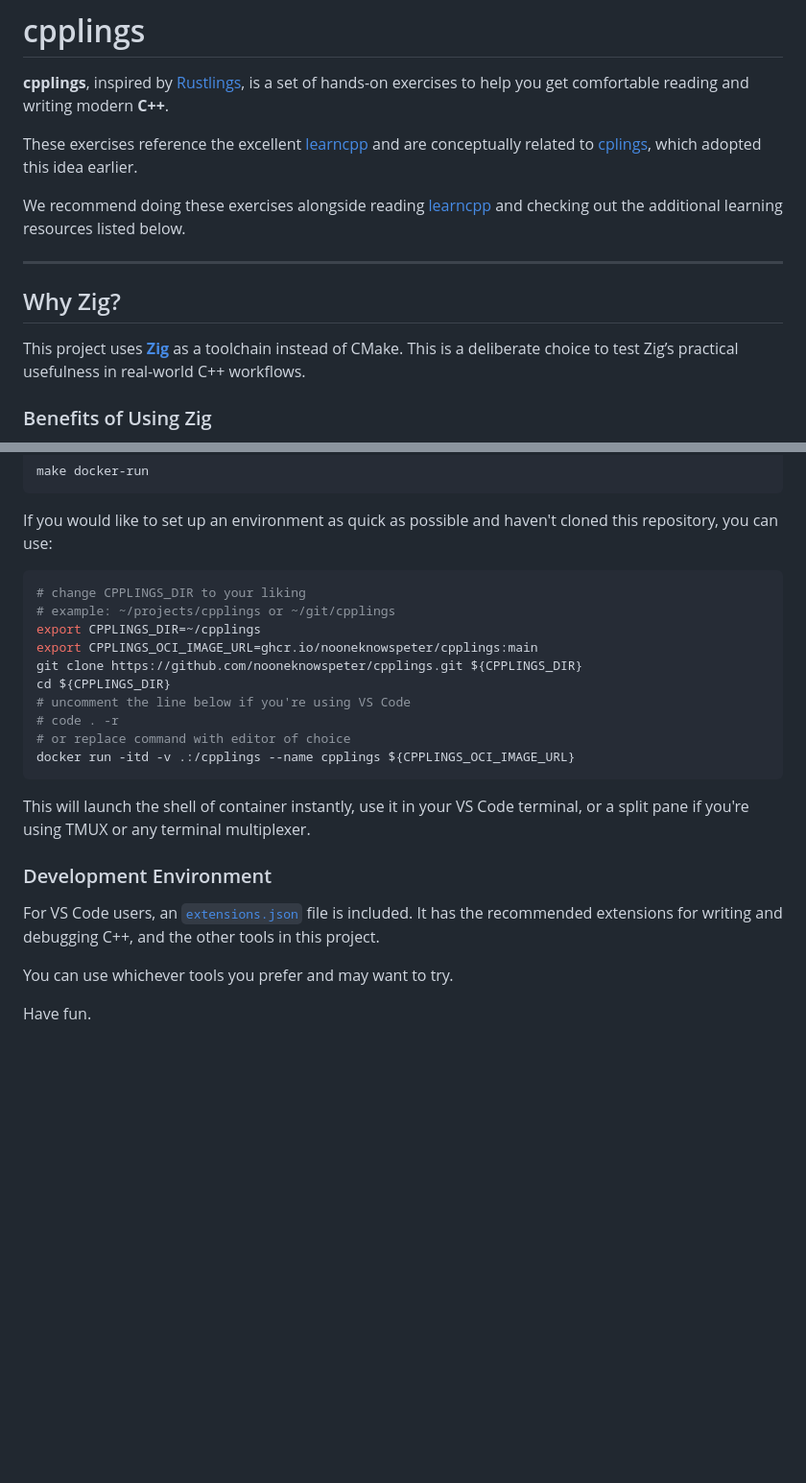
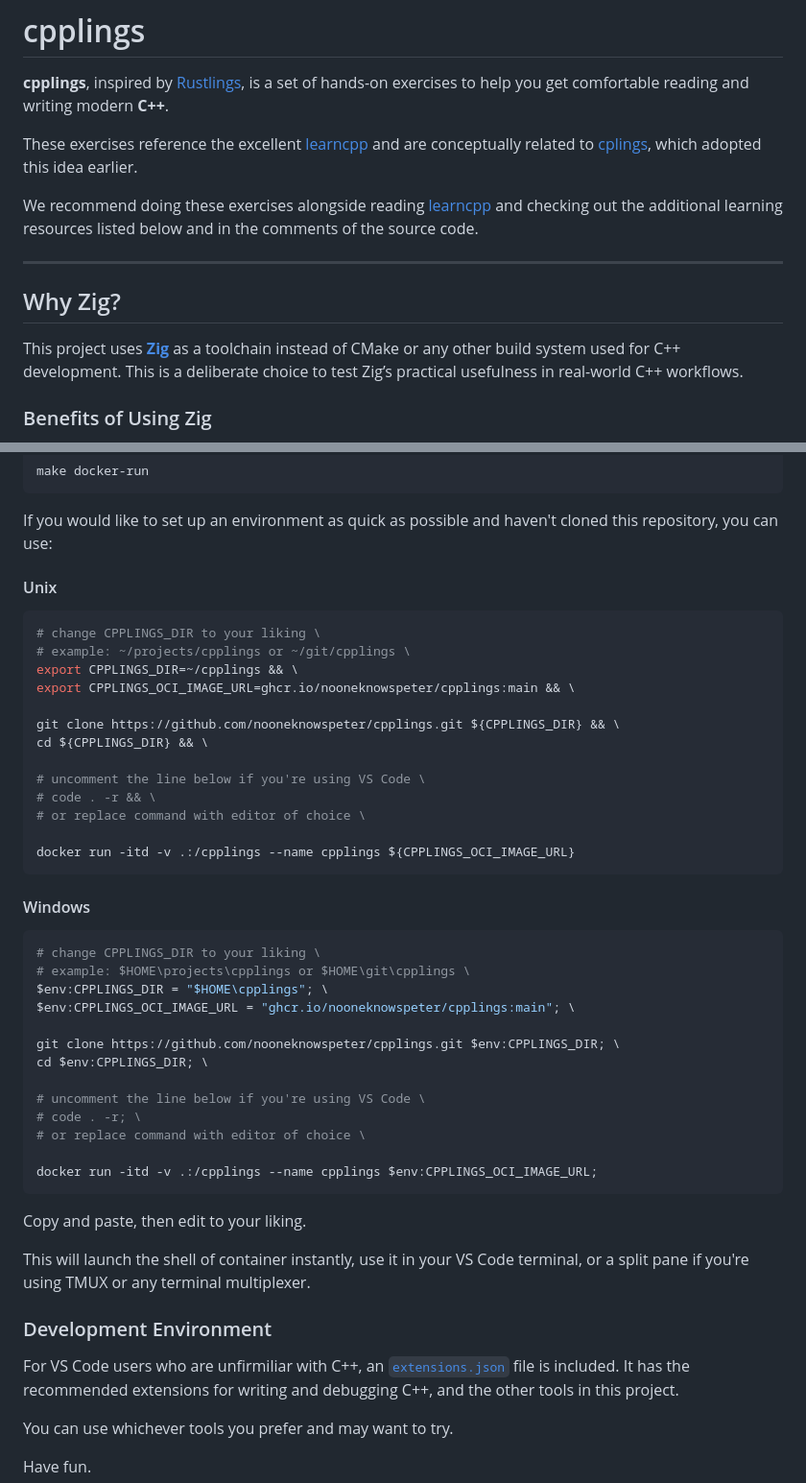
Before and after one commit to nooneknowspeter/cpplings, a Markdown page: README.md, 2 parts joined by grey strips. Shown: that part at 96% size. GitHub-like rendering; blank space fills up the shorter version.

Commit message:
docs: update README.md

````diff
--- a/README.md
+++ b/README.md
@@ -9,13 +9,15 @@ and are conceptually related to [cplings](https://github.com/rdjondo/cplings),
 which adopted this idea earlier.
 
 We recommend doing these exercises alongside reading [learncpp](https://www.learncpp.com/)
-and checking out the additional learning resources listed below.
+and checking out the additional learning resources listed below
+and in the comments of the source code.
 
 ---
 
 ## Why Zig?
 
-This project uses **[Zig](https://ziglang.org/)** as a toolchain instead of CMake.
+This project uses **[Zig](https://ziglang.org/)** as a toolchain instead of CMake
+or any other build system used for C++ development.
 This is a deliberate choice to test Zig’s practical usefulness in real-world C++ workflows.
 
 ### Benefits of Using Zig
@@ -100,26 +102,50 @@ make docker-run
 
 If you would like to set up an environment as quick as possible and haven't cloned this repository, you can use:
 
+#### Unix
+
 ```sh
-# change CPPLINGS_DIR to your liking
-# example: ~/projects/cpplings or ~/git/cpplings
-export CPPLINGS_DIR=~/cpplings
-export CPPLINGS_OCI_IMAGE_URL=ghcr.io/nooneknowspeter/cpplings:main
-git clone https://github.com/nooneknowspeter/cpplings.git ${CPPLINGS_DIR}
-cd ${CPPLINGS_DIR}
-# uncomment the line below if you're using VS Code
-# code . -r
-# or replace command with editor of choice
+# change CPPLINGS_DIR to your liking \
+# example: ~/projects/cpplings or ~/git/cpplings \
+export CPPLINGS_DIR=~/cpplings && \
+export CPPLINGS_OCI_IMAGE_URL=ghcr.io/nooneknowspeter/cpplings:main && \
+
+git clone https://github.com/nooneknowspeter/cpplings.git ${CPPLINGS_DIR} && \
+cd ${CPPLINGS_DIR} && \
+
+# uncomment the line below if you're using VS Code \
+# code . -r && \
+# or replace command with editor of choice \
+
 docker run -itd -v .:/cpplings --name cpplings ${CPPLINGS_OCI_IMAGE_URL}
 ```
+
+#### Windows
+
+```ps1
+# change CPPLINGS_DIR to your liking \
+# example: $HOME\projects\cpplings or $HOME\git\cpplings \
+$env:CPPLINGS_DIR = "$HOME\cpplings"; \
+$env:CPPLINGS_OCI_IMAGE_URL = "ghcr.io/nooneknowspeter/cpplings:main"; \
+
+git clone https://github.com/nooneknowspeter/cpplings.git $env:CPPLINGS_DIR; \
+cd $env:CPPLINGS_DIR; \
+
+# uncomment the line below if you're using VS Code \
+# code . -r; \
+# or replace command with editor of choice \
+
+docker run -itd -v .:/cpplings --name cpplings $env:CPPLINGS_OCI_IMAGE_URL;
+```
+
+Copy and paste, then edit to your liking.
 
 This will launch the shell of container instantly, use it in your VS Code terminal, or a split pane if you're using TMUX
 or any terminal multiplexer.
 
-
 ### Development Environment
 
-For VS Code users, an [`extensions.json`](./.vscode/extensions.json) file is included.
+For VS Code users who are unfirmiliar with C++, an [`extensions.json`](./.vscode/extensions.json) file is included.
 It has the recommended extensions for writing and debugging C++, and the other tools in this project.
 
 You can use whichever tools you prefer and may want to try.
````
